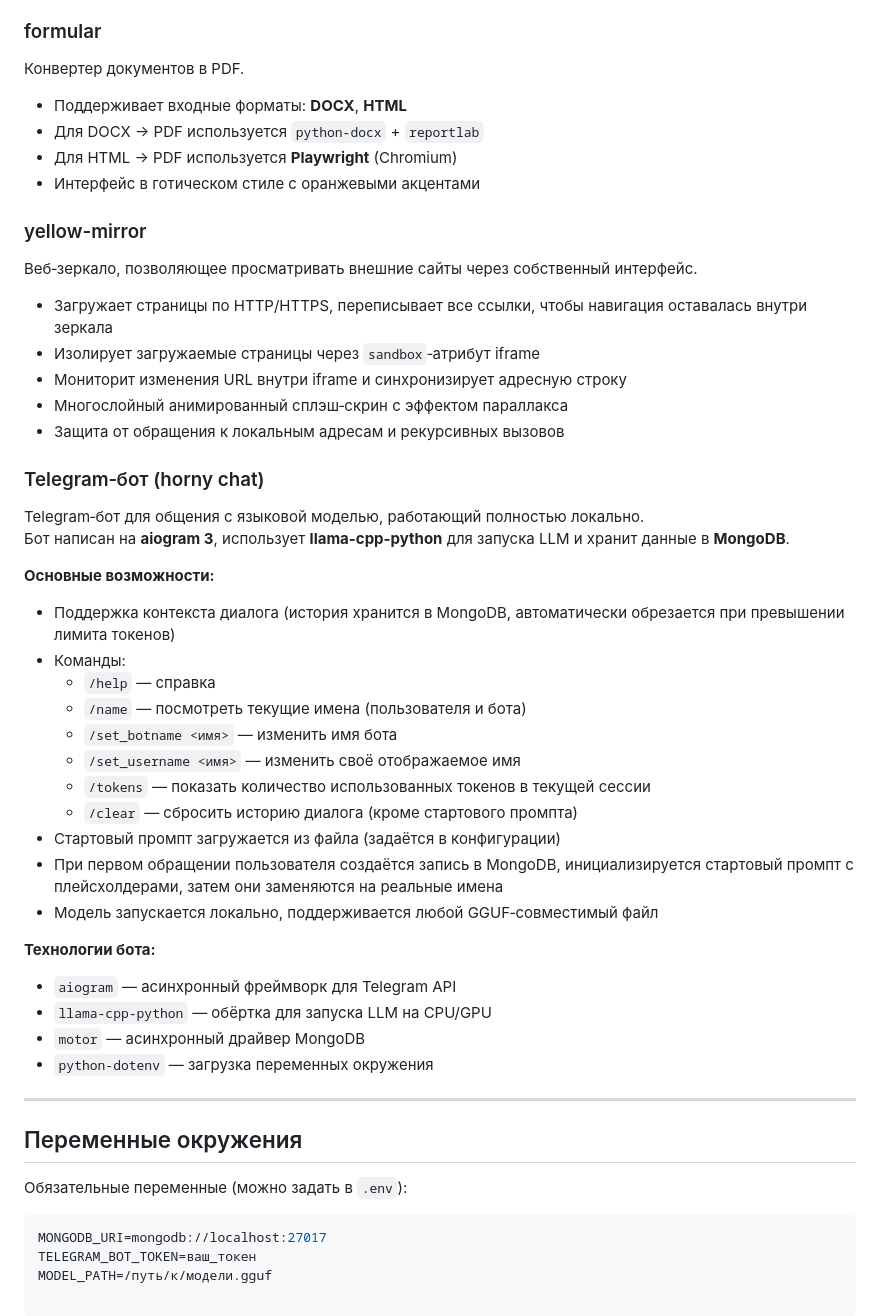
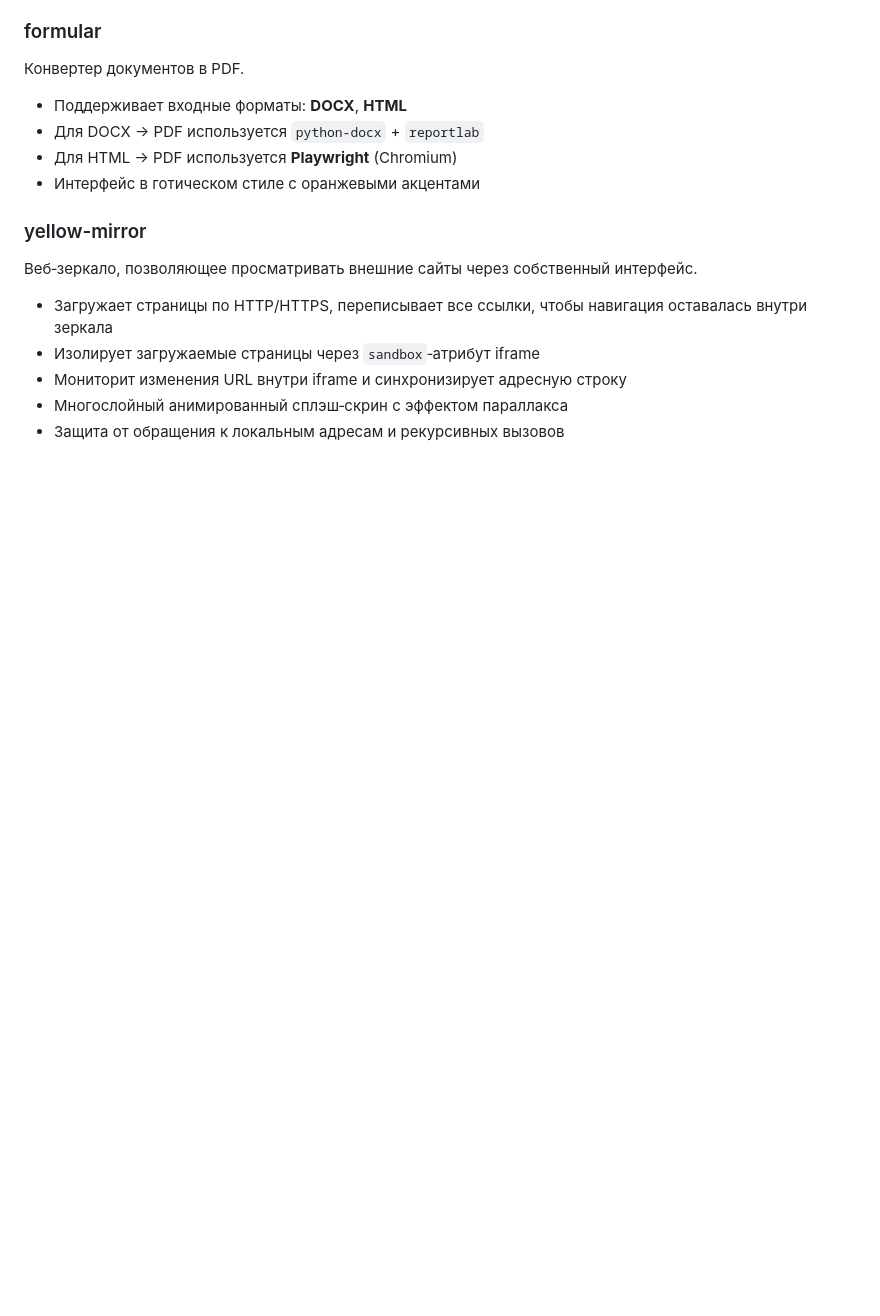
Before and after one commit to Nergan/cutaway, a Markdown page: README.md, the part around the change. Rendered like a GitHub page; blank space fills up the shorter version.

````diff
--- a/README.md
+++ b/README.md
@@ -66,36 +66,3 @@
 - Мониторит изменения URL внутри iframe и синхронизирует адресную строку
 - Многослойный анимированный сплэш‑скрин с эффектом параллакса
 - Защита от обращения к локальным адресам и рекурсивных вызовов
-
-### Telegram‑бот (horny chat)
-Telegram‑бот для общения с языковой моделью, работающий полностью локально.
-Бот написан на **aiogram 3**, использует **llama-cpp-python** для запуска LLM и хранит данные в **MongoDB**.
-
-**Основные возможности:**
-- Поддержка контекста диалога (история хранится в MongoDB, автоматически обрезается при превышении лимита токенов)
-- Команды:
-  - `/help` — справка
-  - `/name` — посмотреть текущие имена (пользователя и бота)
-  - `/set_botname <имя>` — изменить имя бота
-  - `/set_username <имя>` — изменить своё отображаемое имя
-  - `/tokens` — показать количество использованных токенов в текущей сессии
-  - `/clear` — сбросить историю диалога (кроме стартового промпта)
-- Стартовый промпт загружается из файла (задаётся в конфигурации)
-- При первом обращении пользователя создаётся запись в MongoDB, инициализируется стартовый промпт с плейсхолдерами, затем они заменяются на реальные имена
-- Модель запускается локально, поддерживается любой GGUF‑совместимый файл
-
-**Технологии бота:**
-- `aiogram` — асинхронный фреймворк для Telegram API
-- `llama-cpp-python` — обёртка для запуска LLM на CPU/GPU
-- `motor` — асинхронный драйвер MongoDB
-- `python-dotenv` — загрузка переменных окружения
-
----
-
-## Переменные окружения
-
-Обязательные переменные (можно задать в `.env`):
-```env
-MONGODB_URI=mongodb://localhost:27017
-TELEGRAM_BOT_TOKEN=ваш_токен
-MODEL_PATH=/путь/к/модели.gguf
````
